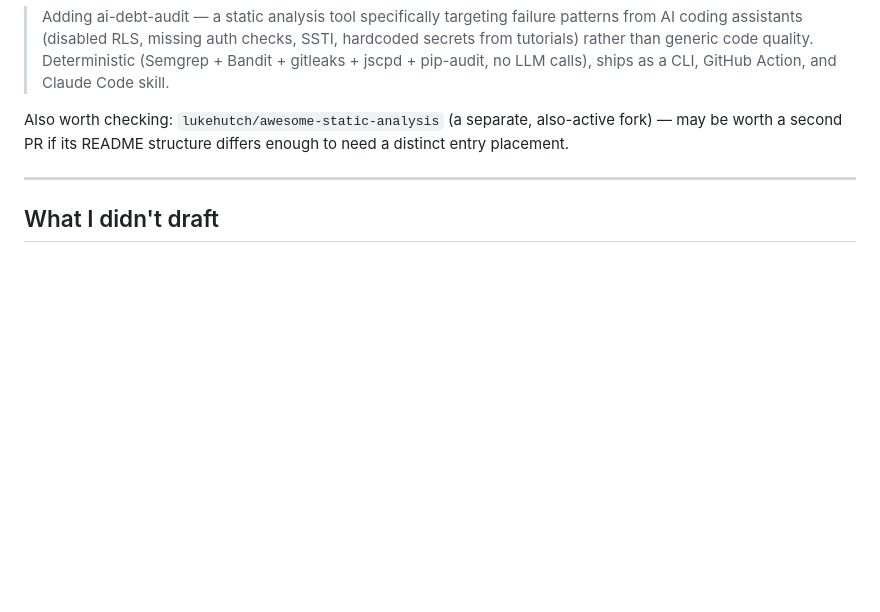
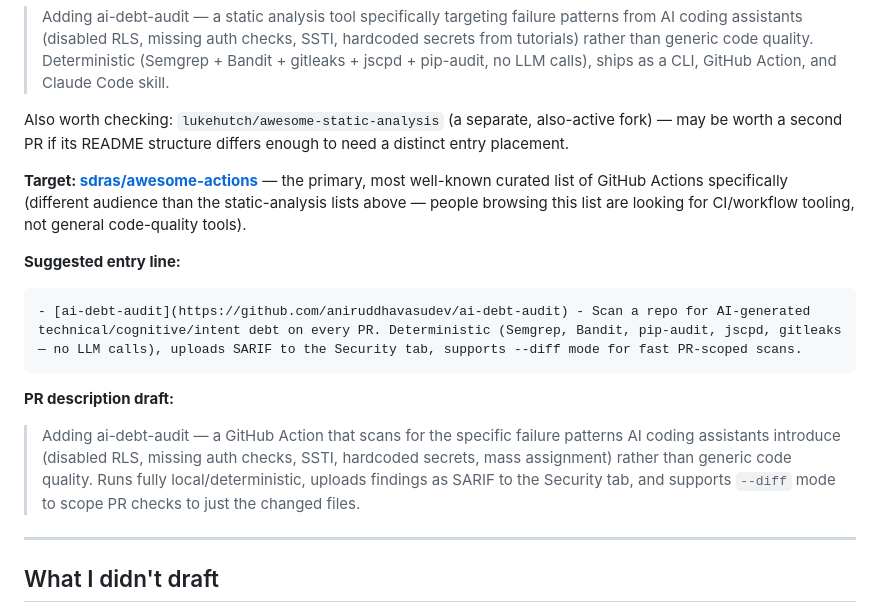
Before and after one commit to aniruddhavasudev/ai-debt-audit, a Markdown page: marketing/launch-drafts.md, the part around the change. Drawn GitHub-style; blank space fills up the shorter version.

Commit message:
add sdras/awesome-actions PR draft to launch content

````diff
--- a/marketing/launch-drafts.md
+++ b/marketing/launch-drafts.md
@@ -52,6 +52,16 @@ Likely correct section: a general/multi-language or "security" category, given t
 
 Also worth checking: `lukehutch/awesome-static-analysis` (a separate, also-active fork) — may be worth a second PR if its README structure differs enough to need a distinct entry placement.
 
+**Target: [sdras/awesome-actions](https://github.com/sdras/awesome-actions)** — the primary, most well-known curated list of GitHub Actions specifically (different audience than the static-analysis lists above — people browsing this list are looking for CI/workflow tooling, not general code-quality tools).
+
+**Suggested entry line:**
+```markdown
+- [ai-debt-audit](https://github.com/aniruddhavasudev/ai-debt-audit) - Scan a repo for AI-generated technical/cognitive/intent debt on every PR. Deterministic (Semgrep, Bandit, pip-audit, jscpd, gitleaks — no LLM calls), uploads SARIF to the Security tab, supports --diff mode for fast PR-scoped scans.
+```
+
+**PR description draft:**
+> Adding ai-debt-audit — a GitHub Action that scans for the specific failure patterns AI coding assistants introduce (disabled RLS, missing auth checks, SSTI, hardcoded secrets, mass assignment) rather than generic code quality. Runs fully local/deterministic, uploads findings as SARIF to the Security tab, and supports `--diff` mode to scope PR checks to just the changed files.
+
 ---
 
 ## What I didn't draft
````
